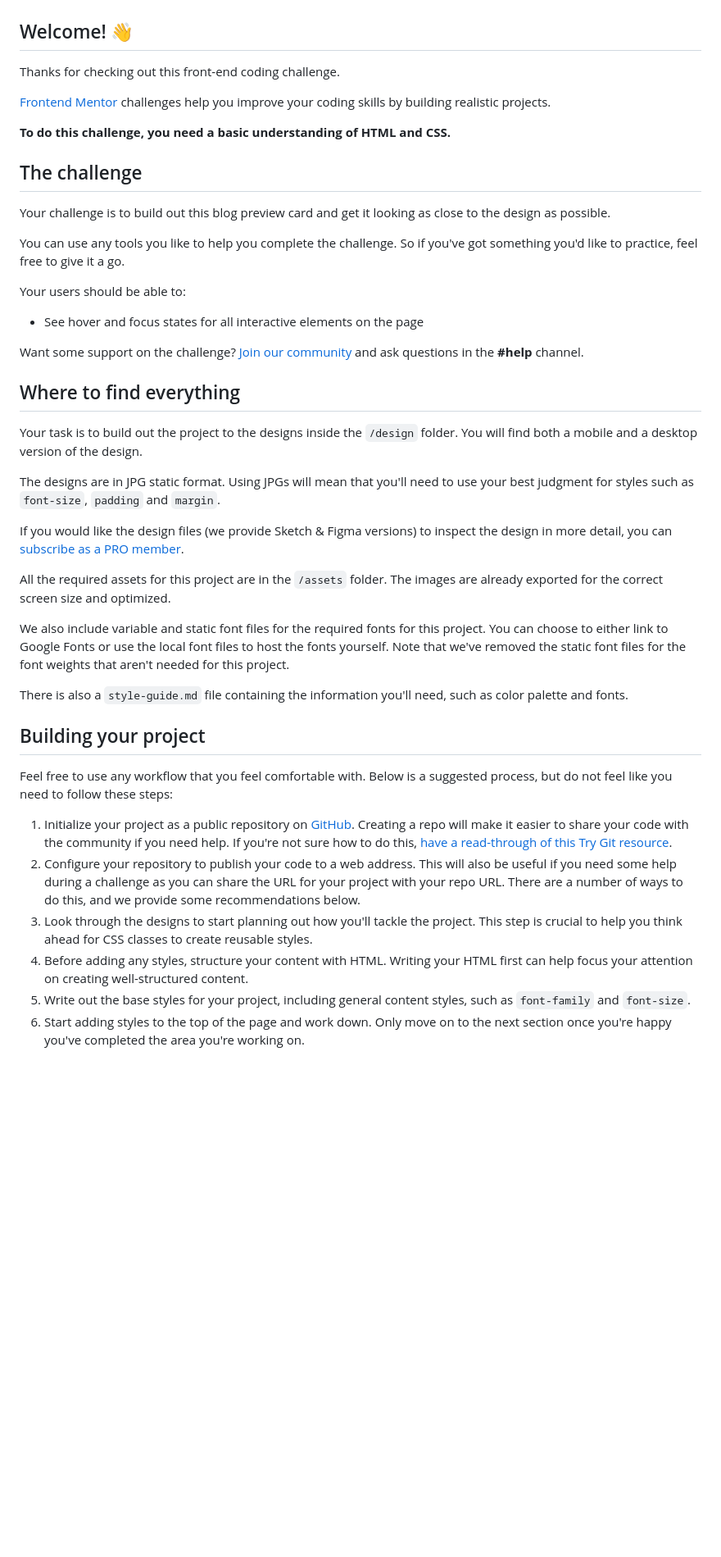
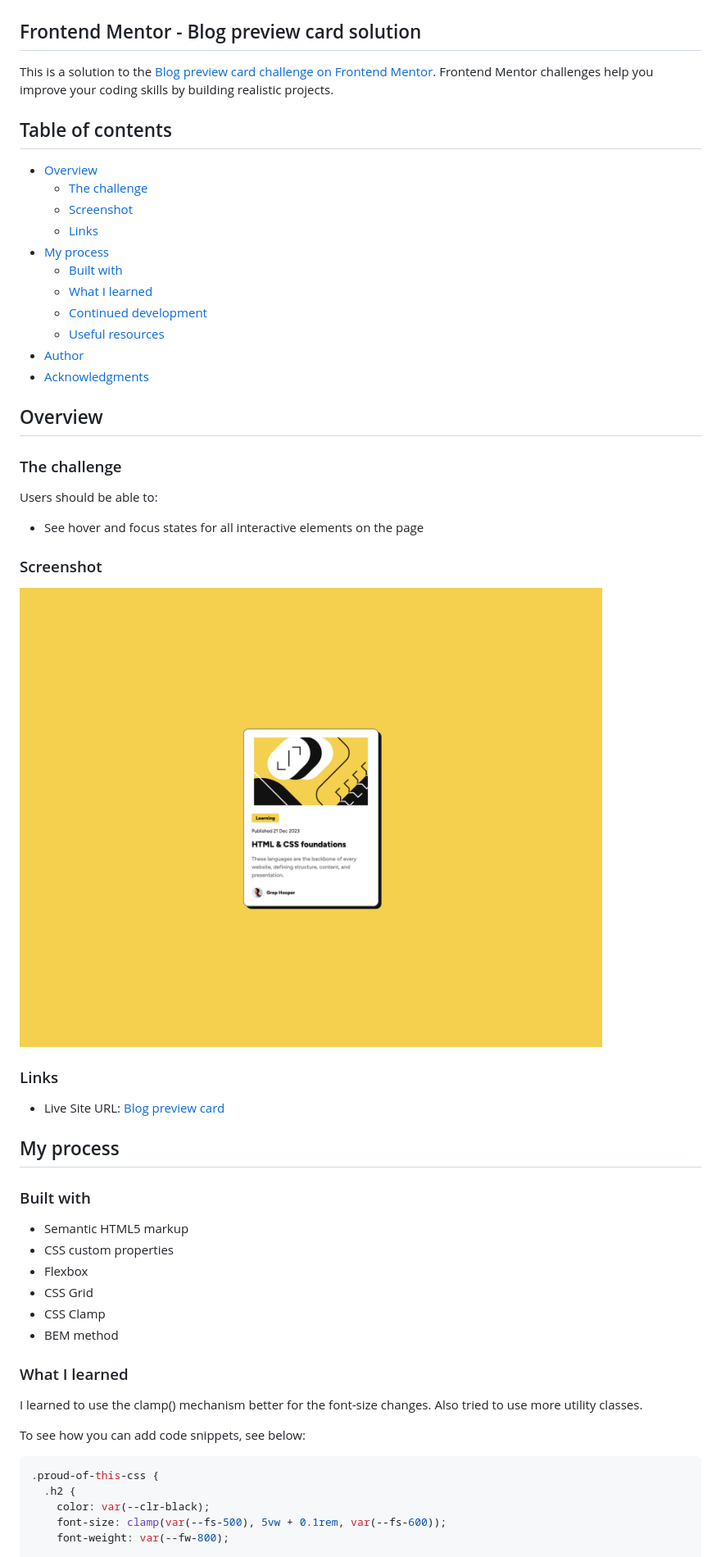
Before and after one commit to ryanzeroseven/fem-blog-preview-card, a Markdown page: README.md, the part around the change printed below. Shown: that part at 82% size. Drawn GitHub-style; pictures changed too: screenshot-blog-preview-card.jpg (added); blank space fills up the shorter version.

Commit message:
added readme and minor changes to the HTML and css

````diff
--- a/README.md
+++ b/README.md
@@ -2,48 +2,61 @@
 
 ![Design preview for the Blog preview card coding challenge](./design/desktop-preview.jpg)
 
-## Welcome! 👋
+## Frontend Mentor - Blog preview card solution
 
-Thanks for checking out this front-end coding challenge.
+This is a solution to the [Blog preview card challenge on Frontend Mentor](https://www.frontendmentor.io/challenges/blog-preview-card-ckPaj01IcS). Frontend Mentor challenges help you improve your coding skills by building realistic projects.
 
-[Frontend Mentor](https://www.frontendmentor.io) challenges help you improve your coding skills by building realistic projects.
+## Table of contents
 
-**To do this challenge, you need a basic understanding of HTML and CSS.**
+- [Overview](#overview)
+  - [The challenge](#the-challenge)
+  - [Screenshot](#screenshot)
+  - [Links](#links)
+- [My process](#my-process)
+  - [Built with](#built-with)
+  - [What I learned](#what-i-learned)
+  - [Continued development](#continued-development)
+  - [Useful resources](#useful-resources)
+- [Author](#author)
+- [Acknowledgments](#acknowledgments)
 
-## The challenge
+## Overview
 
-Your challenge is to build out this blog preview card and get it looking as close to the design as possible.
+### The challenge
 
-You can use any tools you like to help you complete the challenge. So if you've got something you'd like to practice, feel free to give it a go.
-
-Your users should be able to:
+Users should be able to:
 
 - See hover and focus states for all interactive elements on the page
 
-Want some support on the challenge? [Join our community](https://www.frontendmentor.io/community) and ask questions in the **#help** channel.
+### Screenshot
 
-## Where to find everything
+![](./screenshot-blog-preview-card.jpg)
 
-Your task is to build out the project to the designs inside the `/design` folder. You will find both a mobile and a desktop version of the design.
+### Links
 
-The designs are in JPG static format. Using JPGs will mean that you'll need to use your best judgment for styles such as `font-size`, `padding` and `margin`.
+- Live Site URL: [Blog preview card](https://your-live-site-url.com)
 
-If you would like the design files (we provide Sketch & Figma versions) to inspect the design in more detail, you can [subscribe as a PRO member](https://www.frontendmentor.io/pro).
+## My process
 
-All the required assets for this project are in the `/assets` folder. The images are already exported for the correct screen size and optimized.
+### Built with
 
-We also include variable and static font files for the required fonts for this project. You can choose to either link to Google Fonts or use the local font files to host the fonts yourself. Note that we've removed the static font files for the font weights that aren't needed for this project.
+- Semantic HTML5 markup
+- CSS custom properties
+- Flexbox
+- CSS Grid
+- CSS Clamp
+- BEM method
 
-There is also a `style-guide.md` file containing the information you'll need, such as color palette and fonts.
+### What I learned
 
-## Building your project
+I learned to use the clamp() mechanism better for the font-size changes. Also tried to use more utility classes.
 
-Feel free to use any workflow that you feel comfortable with. Below is a suggested process, but do not feel like you need to follow these steps:
+To see how you can add code snippets, see below:
 
-1. Initialize your project as a public repository on [GitHub](https://github.com/). Creating a repo will make it easier to share your code with the community if you need help. If you're not sure how to do this, [have a read-through of this Try Git resource](https://try.github.io/).
-2. Configure your repository to publish your code to a web address. This will also be useful if you need some help during a challenge as you can share the URL for your project with your repo URL. There are a number of ways to do this, and we provide some recommendations below.
-3. Look through the designs to start planning out how you'll tackle the project. This step is crucial to help you think ahead for CSS classes to create reusable styles.
-4. Before adding any styles, structure your content with HTML. Writing your HTML first can help focus your attention on creating well-structured content.
-5. Write out the base styles for your project, including general content styles, such as `font-family` and `font-size`.
-6. Start adding styles to the top of the page and work down. Only move on to the next section once you're happy you've completed the area you're working on.
+```css
+.proud-of-this-css {
+  .h2 {
+    color: var(--clr-black);
+    font-size: clamp(var(--fs-500), 5vw + 0.1rem, var(--fs-600));
+    font-weight: var(--fw-800);
 
````
Also changed, not shown: other parts of README.md (+16 -36 lines), README-template.md (deleted, +0 -110 lines), screenshot-blog-preview-card-mobile.jpg (added), 2 other files.
